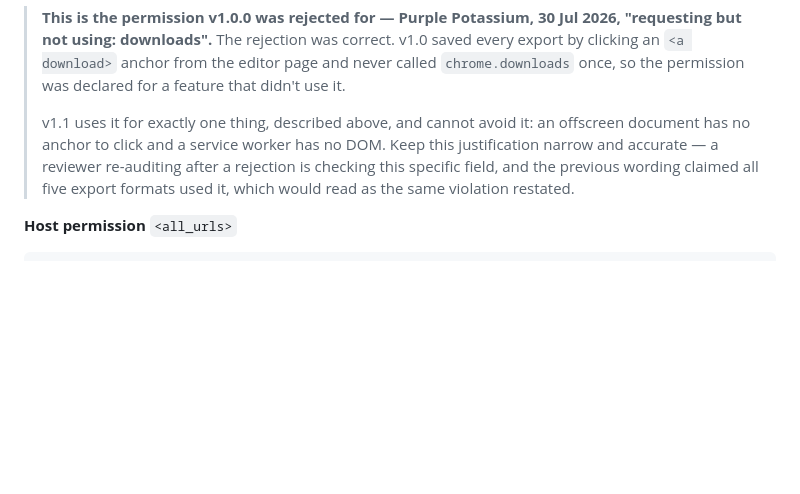
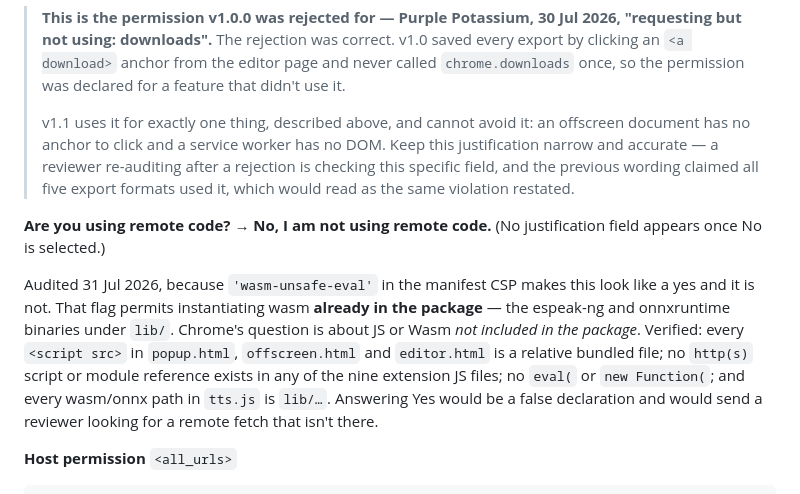
Before and after one commit to heygauravsingh/GuideGen, a Markdown page: store/LISTING.md, the part around the change. Drawn GitHub-style; blank space fills up the shorter version.

Commit message:
Record that the remote-code answer is No
The Privacy tab asks whether the item uses remote code, and
'wasm-unsafe-eval' in the manifest CSP makes it look like a yes. It
isn't: that flag permits instantiating wasm already inside the package —
the espeak-ng and onnxruntime binaries under lib/ — while the question is
about code not included in the package.

Audited rather than asserted: every script src in the extension's pages
is a relative bundled file, no http(s) script or module reference exists
in any of the nine JS files, there is no eval or new Function, and every
wasm/onnx path in tts.js is under lib/. Answering Yes would be a false
declaration and would send a reviewer hunting for a remote fetch that
does not exist.

Co-Authored-By: Claude Opus 5 <noreply@anthropic.com>

````diff
--- a/store/LISTING.md
+++ b/store/LISTING.md
@@ -149,6 +149,18 @@ Used to save the narrated video export. The video is rendered in an offscreen do
 > field, and the previous wording claimed all five export formats used it, which would read
 > as the same violation restated.
 
+**Are you using remote code?** → **No, I am not using remote code.** (No justification field
+appears once No is selected.)
+
+Audited 31 Jul 2026, because `'wasm-unsafe-eval'` in the manifest CSP makes this look like a
+yes and it is not. That flag permits instantiating wasm **already in the package** — the
+espeak-ng and onnxruntime binaries under `lib/`. Chrome's question is about JS or Wasm *not
+included in the package*. Verified: every `<script src>` in `popup.html`, `offscreen.html` and
+`editor.html` is a relative bundled file; no `http(s)` script or module reference exists in any
+of the nine extension JS files; no `eval(` or `new Function(`; and every wasm/onnx path in
+`tts.js` is `lib/…`. Answering Yes would be a false declaration and would send a reviewer
+looking for a remote fetch that isn't there.
+
 **Host permission** `<all_urls>`
 ```
 GuideGen documents whatever web application the user chooses, which cannot be known in advance — it may be any internal admin panel, SaaS dashboard or intranet site. The content script must therefore be able to run on any URL the user decides to record. It is inert unless the user has explicitly started a recording, and it reads only the label and position of the element clicked. Recorded pages are stored locally and are transmitted only if the user explicitly publishes that one guide to get a shareable link.
````
